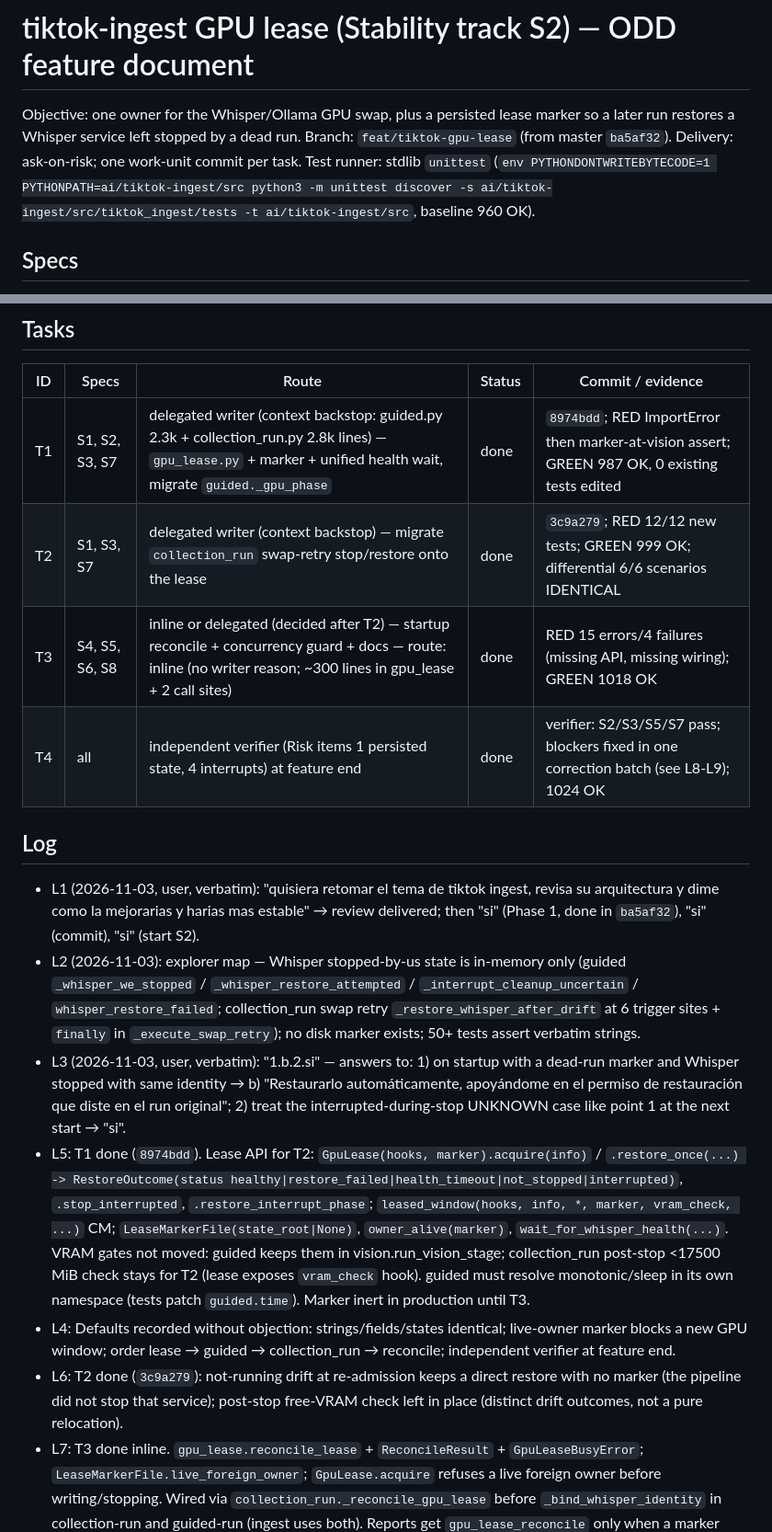
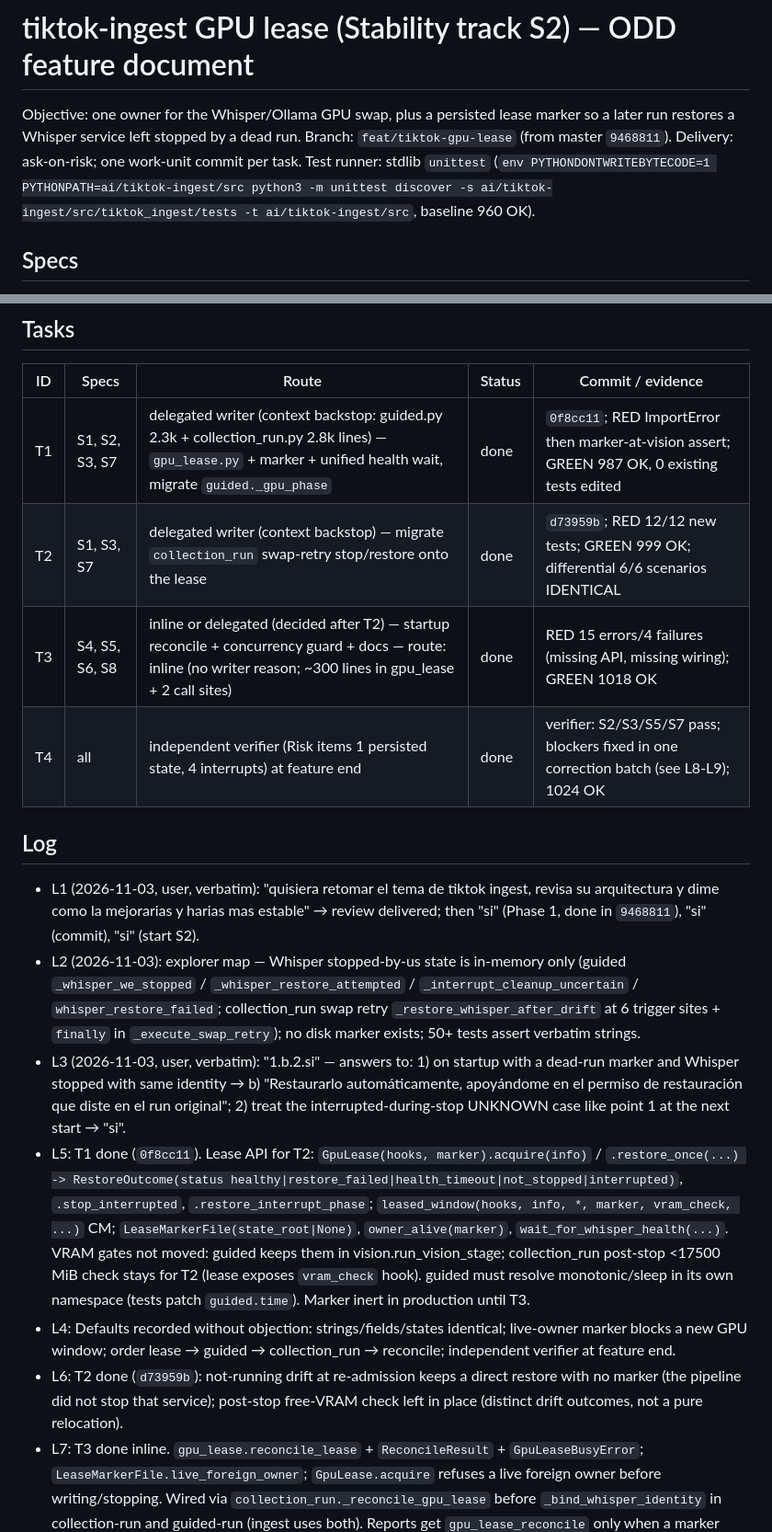
Before and after one commit to chiptime/dotfiles, a Markdown page: odd/tasks/tiktok-ingest-gpu-lease.md, 2 parts joined by grey strips. Shown at 92% size. GitHub-like rendering.

Commit message:
docs(odd): update commit ids after the working-hours date rewrite

```diff
--- a/odd/tasks/tiktok-ingest-gpu-lease.md
+++ b/odd/tasks/tiktok-ingest-gpu-lease.md
@@ -1,7 +1,7 @@
 # tiktok-ingest GPU lease (Stability track S2) — ODD feature document
 
 Objective: one owner for the Whisper/Ollama GPU swap, plus a persisted lease marker so a later run restores a Whisper service left stopped by a dead run.
-Branch: `feat/tiktok-gpu-lease` (from master `ba5af32`). Delivery: ask-on-risk; one work-unit commit per task. Test runner: stdlib `unittest` (`env PYTHONDONTWRITEBYTECODE=1 PYTHONPATH=ai/tiktok-ingest/src python3 -m unittest discover -s ai/tiktok-ingest/src/tiktok_ingest/tests -t ai/tiktok-ingest/src`, baseline 960 OK).
+Branch: `feat/tiktok-gpu-lease` (from master `9468811`). Delivery: ask-on-risk; one work-unit commit per task. Test runner: stdlib `unittest` (`env PYTHONDONTWRITEBYTECODE=1 PYTHONPATH=ai/tiktok-ingest/src python3 -m unittest discover -s ai/tiktok-ingest/src/tiktok_ingest/tests -t ai/tiktok-ingest/src`, baseline 960 OK).
 
 ## Specs
 
@@ -18,19 +18,19 @@ Branch: `feat/tiktok-gpu-lease` (from master `ba5af32`). Delivery: ask-on-risk;
 
 | ID | Specs | Route | Status | Commit / evidence |
 |----|-------|-------|--------|-------------------|
-| T1 | S1, S2, S3, S7 | delegated writer (context backstop: guided.py 2.3k + collection_run.py 2.8k lines) — `gpu_lease.py` + marker + unified health wait, migrate `guided._gpu_phase` | done | `8974bdd`; RED ImportError then marker-at-vision assert; GREEN 987 OK, 0 existing tests edited |
-| T2 | S1, S3, S7 | delegated writer (context backstop) — migrate `collection_run` swap-retry stop/restore onto the lease | done | `3c9a279`; RED 12/12 new tests; GREEN 999 OK; differential 6/6 scenarios IDENTICAL |
+| T1 | S1, S2, S3, S7 | delegated writer (context backstop: guided.py 2.3k + collection_run.py 2.8k lines) — `gpu_lease.py` + marker + unified health wait, migrate `guided._gpu_phase` | done | `0f8cc11`; RED ImportError then marker-at-vision assert; GREEN 987 OK, 0 existing tests edited |
+| T2 | S1, S3, S7 | delegated writer (context backstop) — migrate `collection_run` swap-retry stop/restore onto the lease | done | `d73959b`; RED 12/12 new tests; GREEN 999 OK; differential 6/6 scenarios IDENTICAL |
 | T3 | S4, S5, S6, S8 | inline or delegated (decided after T2) — startup reconcile + concurrency guard + docs — route: inline (no writer reason; ~300 lines in gpu_lease + 2 call sites) | done | RED 15 errors/4 failures (missing API, missing wiring); GREEN 1018 OK |
 | T4 | all | independent verifier (Risk items 1 persisted state, 4 interrupts) at feature end | done | verifier: S2/S3/S5/S7 pass; blockers fixed in one correction batch (see L8-L9); 1024 OK |
 
 ## Log
 
-- L1 (2026-11-03, user, verbatim): "quisiera retomar el tema de tiktok ingest, revisa su arquitectura y dime como la mejorarias y harias mas estable" → review delivered; then "si" (Phase 1, done in `ba5af32`), "si" (commit), "si" (start S2).
+- L1 (2026-11-03, user, verbatim): "quisiera retomar el tema de tiktok ingest, revisa su arquitectura y dime como la mejorarias y harias mas estable" → review delivered; then "si" (Phase 1, done in `9468811`), "si" (commit), "si" (start S2).
 - L2 (2026-11-03): explorer map — Whisper stopped-by-us state is in-memory only (guided `_whisper_we_stopped` / `_whisper_restore_attempted` / `_interrupt_cleanup_uncertain` / `whisper_restore_failed`; collection_run swap retry `_restore_whisper_after_drift` at 6 trigger sites + `finally` in `_execute_swap_retry`); no disk marker exists; 50+ tests assert verbatim strings.
 - L3 (2026-11-03, user, verbatim): "1.b.2.si" — answers to: 1) on startup with a dead-run marker and Whisper stopped with same identity → b) "Restaurarlo automáticamente, apoyándome en el permiso de restauración que diste en el run original"; 2) treat the interrupted-during-stop UNKNOWN case like point 1 at the next start → "si".
-- L5: T1 done (`8974bdd`). Lease API for T2: `GpuLease(hooks, marker).acquire(info)` / `.restore_once(...) -> RestoreOutcome(status healthy|restore_failed|health_timeout|not_stopped|interrupted)`, `.stop_interrupted`, `.restore_interrupt_phase`; `leased_window(hooks, info, *, marker, vram_check, ...)` CM; `LeaseMarkerFile(state_root|None)`, `owner_alive(marker)`, `wait_for_whisper_health(...)`. VRAM gates not moved: guided keeps them in vision.run_vision_stage; collection_run post-stop <17500 MiB check stays for T2 (lease exposes `vram_check` hook). guided must resolve monotonic/sleep in its own namespace (tests patch `guided.time`). Marker inert in production until T3.
+- L5: T1 done (`0f8cc11`). Lease API for T2: `GpuLease(hooks, marker).acquire(info)` / `.restore_once(...) -> RestoreOutcome(status healthy|restore_failed|health_timeout|not_stopped|interrupted)`, `.stop_interrupted`, `.restore_interrupt_phase`; `leased_window(hooks, info, *, marker, vram_check, ...)` CM; `LeaseMarkerFile(state_root|None)`, `owner_alive(marker)`, `wait_for_whisper_health(...)`. VRAM gates not moved: guided keeps them in vision.run_vision_stage; collection_run post-stop <17500 MiB check stays for T2 (lease exposes `vram_check` hook). guided must resolve monotonic/sleep in its own namespace (tests patch `guided.time`). Marker inert in production until T3.
 - L4: Defaults recorded without objection: strings/fields/states identical; live-owner marker blocks a new GPU window; order lease → guided → collection_run → reconcile; independent verifier at feature end.
-- L6: T2 done (`3c9a279`): not-running drift at re-admission keeps a direct restore with no marker (the pipeline did not stop that service); post-stop free-VRAM check left in place (distinct drift outcomes, not a pure relocation).
+- L6: T2 done (`d73959b`): not-running drift at re-admission keeps a direct restore with no marker (the pipeline did not stop that service); post-stop free-VRAM check left in place (distinct drift outcomes, not a pure relocation).
 - L7: T3 done inline. `gpu_lease.reconcile_lease` + `ReconcileResult` + `GpuLeaseBusyError`; `LeaseMarkerFile.live_foreign_owner`; `GpuLease.acquire` refuses a live foreign owner before writing/stopping. Wired via `collection_run._reconcile_gpu_lease` before `_bind_whisper_identity` in collection-run and guided-run (ingest uses both). Reports get `gpu_lease_reconcile` only when a marker existed (existing outputs unchanged). One existing test fake edited: `test_restore_failure_after_ready_batch_skips_grouped_verify` second run used `CollectionStages()` whose inspect returns None for a stopped container (real podman reports it as exited) — with the kept marker the new reconcile read that as "container missing" and blocked; the fake now reports the stopped container, assertions untouched.
 - L8 (verifier T4): blockers — (1) acquire/reconcile not mutually exclusive across processes (two stops / two starts reproduced); (2) `null` marker read as absent and an owner-less marker restored; (3) health-probe exception escaped reconcile; (4) denied run-plan lost `gpu_lease_reconcile`; (5) S1 literal context-manager/VRAM wording vs implementation. Advisory: same-PID marker bypasses the foreign-owner guard (scoped by S6 "another process"). L7 fake edit judged legitimate.
 - L9: correction batch — flock-based `LeaseMarkerFile.exclusive()` around acquire check+write and the whole reconcile; `exists()` distinguishes JSON null from absent; owner PID + start time required; health exceptions reported with marker kept; denial path reports the reconcile. RED 6 new regressions, GREEN 1024 OK. Decision taken on (5): S1's outcome (single owner, exactly one start, restore always through the lease) holds; the lease is an object (`acquire`/`restore_once`) because stop and restore sit in different phases, `leased_window` is available for single-block callers, and free-VRAM checks stay where they are (moving them changes outcomes). Documented in ROADMAP S2. The S1 wording came from the parent's own roadmap proposal, not the user.
```
Also changed, not shown: odd/tasks/tiktok-ingest-stability-s3-s4.md (+9 -9 lines).
